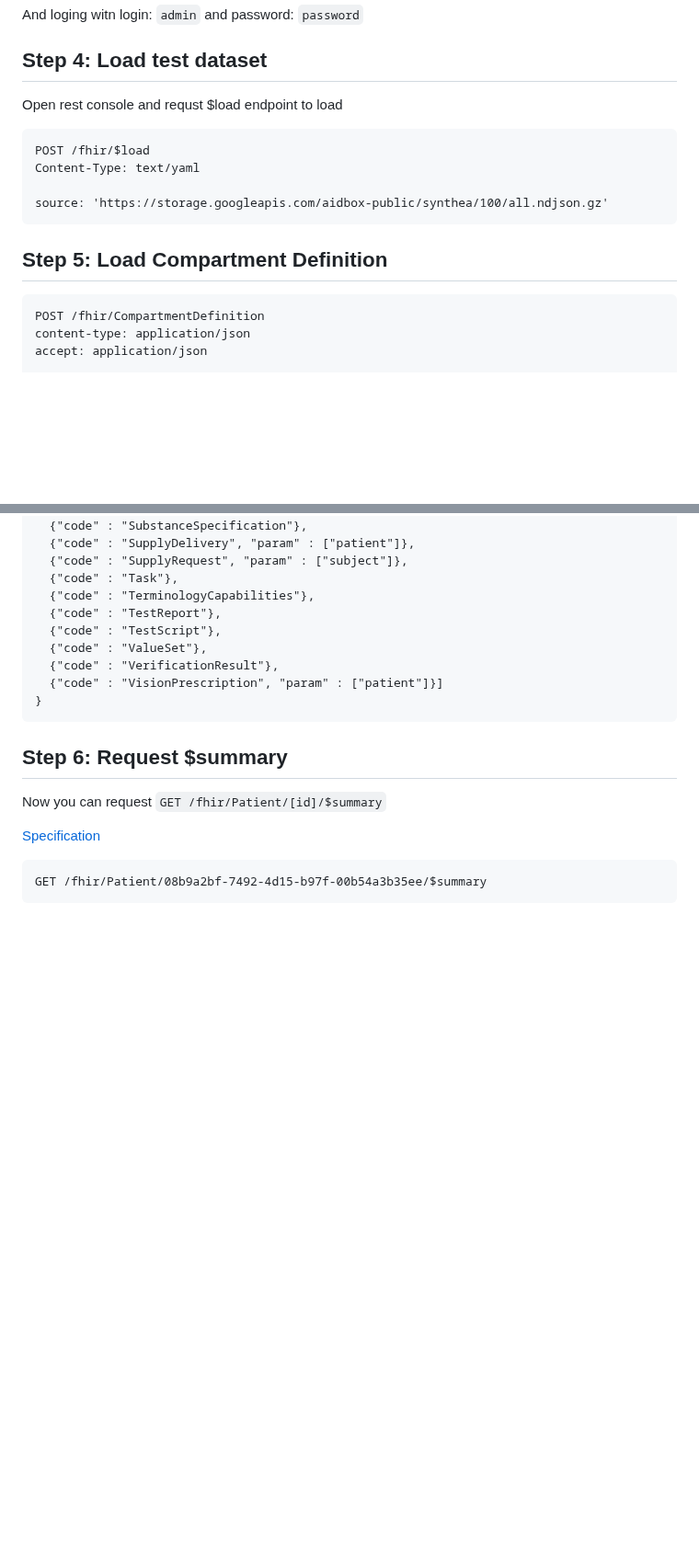
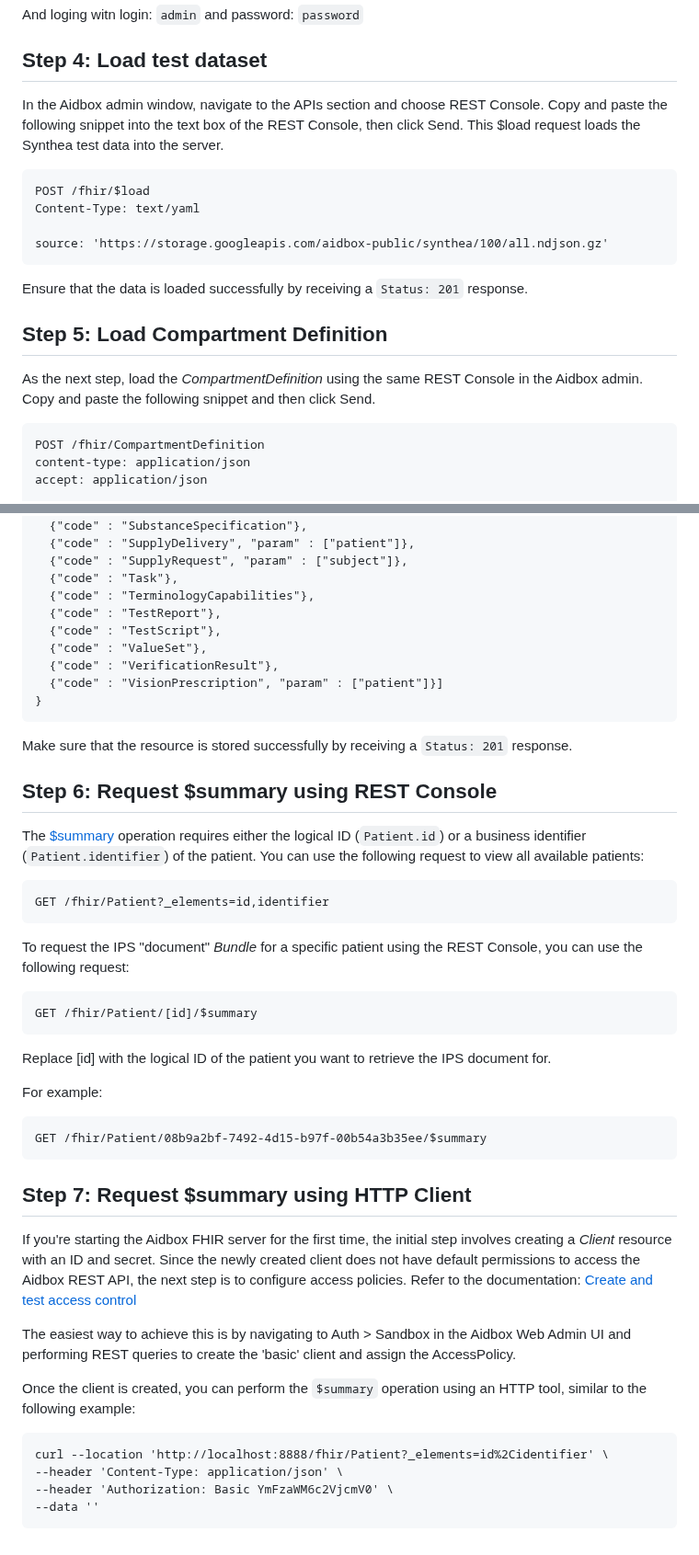
Before and after one commit to Aidbox/examples, a Markdown page: ips_ig/README.MD, 2 parts joined by grey strips. Shown at 92% size. Drawn GitHub-style; blank space fills up the shorter version.

Commit message:
Update README.MD
Step 4 - 7 update

````diff
--- a/ips_ig/README.MD
+++ b/ips_ig/README.MD
@@ -32,7 +32,9 @@ And loging witn login: `admin` and password: `password`
 
 ## Step 4: Load test dataset
 
-Open rest console and requst $load endpoint to load
+In the Aidbox admin window, navigate to the APIs section and choose REST Console.
+Copy and paste the following snippet into the text box of the REST Console, then click Send.
+This $load request loads the Synthea test data into the server.
 
 ```
 POST /fhir/$load
@@ -41,7 +43,11 @@ Content-Type: text/yaml
 source: 'https://storage.googleapis.com/aidbox-public/synthea/100/all.ndjson.gz'
 ```
 
+Ensure that the data is loaded successfully by receiving a `Status: 201` response.
+
 ## Step 5: Load Compartment Definition
+
+As the next step, load the _CompartmentDefinition_ using the same REST Console in the Aidbox admin. Copy and paste the following snippet and then click Send.
 
 ```
 POST /fhir/CompartmentDefinition
@@ -216,13 +222,40 @@ accept: application/json
 }
 ```
 
+Make sure that the resource is stored successfully by receiving a `Status: 201` response.
 
-## Step 6: Request $summary
+## Step 6: Request $summary using REST Console
 
-Now you can request `GET /fhir/Patient/[id]/$summary`
+The [$summary](https://build.fhir.org/ig/HL7/fhir-ips/OperationDefinition-summary.html) operation requires either the logical ID (`Patient.id`) or a business identifier (`Patient.identifier`) of the patient.
+You can use the following request to view all available patients:
+```
+GET /fhir/Patient?_elements=id,identifier
+```
 
-[Specification](https://build.fhir.org/ig/HL7/fhir-ips/OperationDefinition-summary.html)
+To request the IPS "document" _Bundle_ for a specific patient using the REST Console, you can use the following request:
+```
+GET /fhir/Patient/[id]/$summary
+```
 
+Replace [id] with the logical ID of the patient you want to retrieve the IPS document for.
+
+For example:
 ```
 GET /fhir/Patient/08b9a2bf-7492-4d15-b97f-00b54a3b35ee/$summary
 ```
+
+## Step 7: Request $summary using HTTP Client
+
+If you're starting the Aidbox FHIR server for the first time, the initial step involves creating a _Client_ resource with an ID and secret.
+Since the newly created client does not have default permissions to access the Aidbox REST API, the next step is to configure access policies.
+Refer to the documentation: [Create and test access control](https://docs.aidbox.app/modules-1/security-and-access-control/auth/basic-auth)
+
+The easiest way to achieve this is by navigating to Auth > Sandbox in the Aidbox Web Admin UI and performing REST queries to create the 'basic' client and assign the AccessPolicy.
+
+Once the client is created, you can perform the `$summary` operation using an HTTP tool, similar to the following example:
+```
+curl --location 'http://localhost:8888/fhir/Patient?_elements=id%2Cidentifier' \
+--header 'Content-Type: application/json' \
+--header 'Authorization: Basic YmFzaWM6c2VjcmV0' \
+--data ''
+```
````
